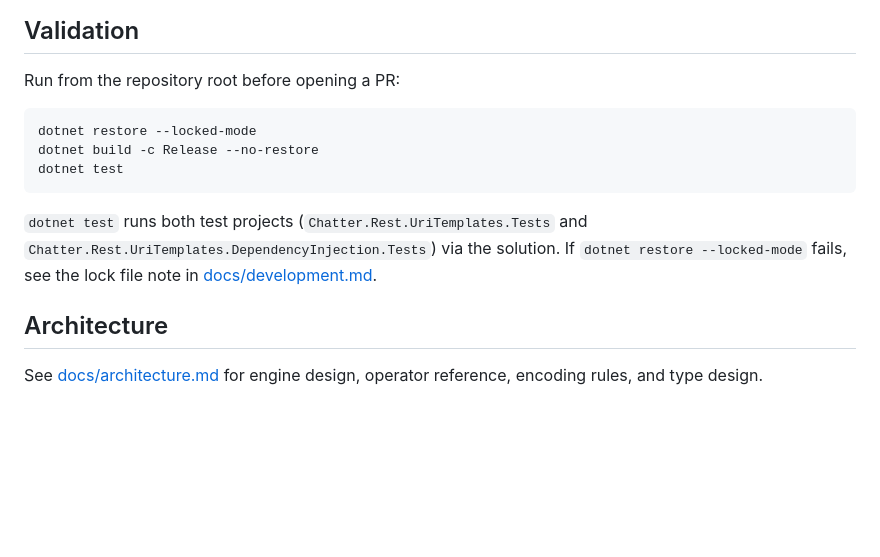
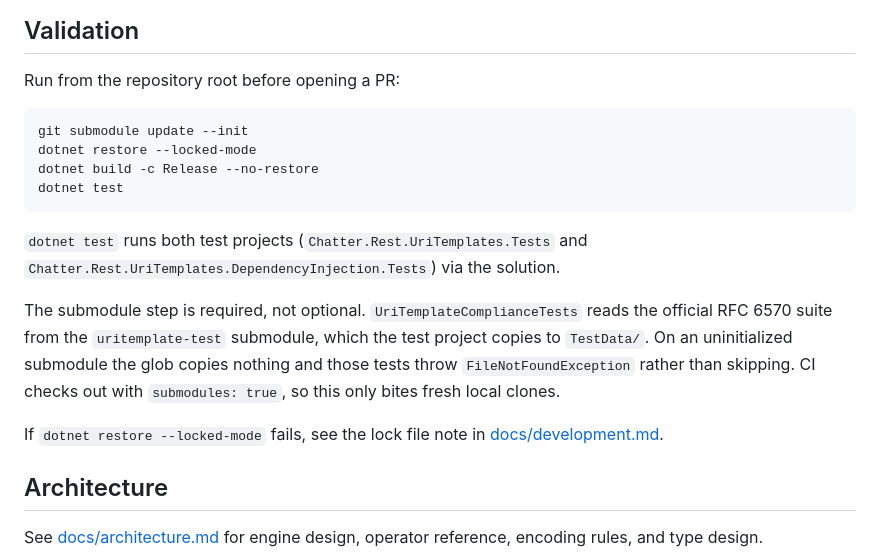
Before and after one commit to brenpike/Chatter.Rest.UriTemplates, a Markdown page: CLAUDE.md, the part around the change. Drawn GitHub-style; blank space fills up the shorter version.

````diff
--- a/CLAUDE.md
+++ b/CLAUDE.md
@@ -37,14 +37,22 @@ See [docs/development.md](docs/development.md) for all build, test, and pack com
 Run from the repository root before opening a PR:
 
 ```bash
+git submodule update --init
 dotnet restore --locked-mode
 dotnet build -c Release --no-restore
 dotnet test
 ```
 
 `dotnet test` runs both test projects (`Chatter.Rest.UriTemplates.Tests` and
-`Chatter.Rest.UriTemplates.DependencyInjection.Tests`) via the solution. If
-`dotnet restore --locked-mode` fails, see the lock file note in
+`Chatter.Rest.UriTemplates.DependencyInjection.Tests`) via the solution.
+
+The submodule step is required, not optional. `UriTemplateComplianceTests` reads
+the official RFC 6570 suite from the `uritemplate-test` submodule, which the test
+project copies to `TestData/`. On an uninitialized submodule the glob copies
+nothing and those tests throw `FileNotFoundException` rather than skipping. CI
+checks out with `submodules: true`, so this only bites fresh local clones.
+
+If `dotnet restore --locked-mode` fails, see the lock file note in
 [docs/development.md](docs/development.md).
 
 ## Architecture
````
Also changed, not shown: CONTRIBUTING.md (+6 -1 lines), docs/development.md (+7 -0 lines).
